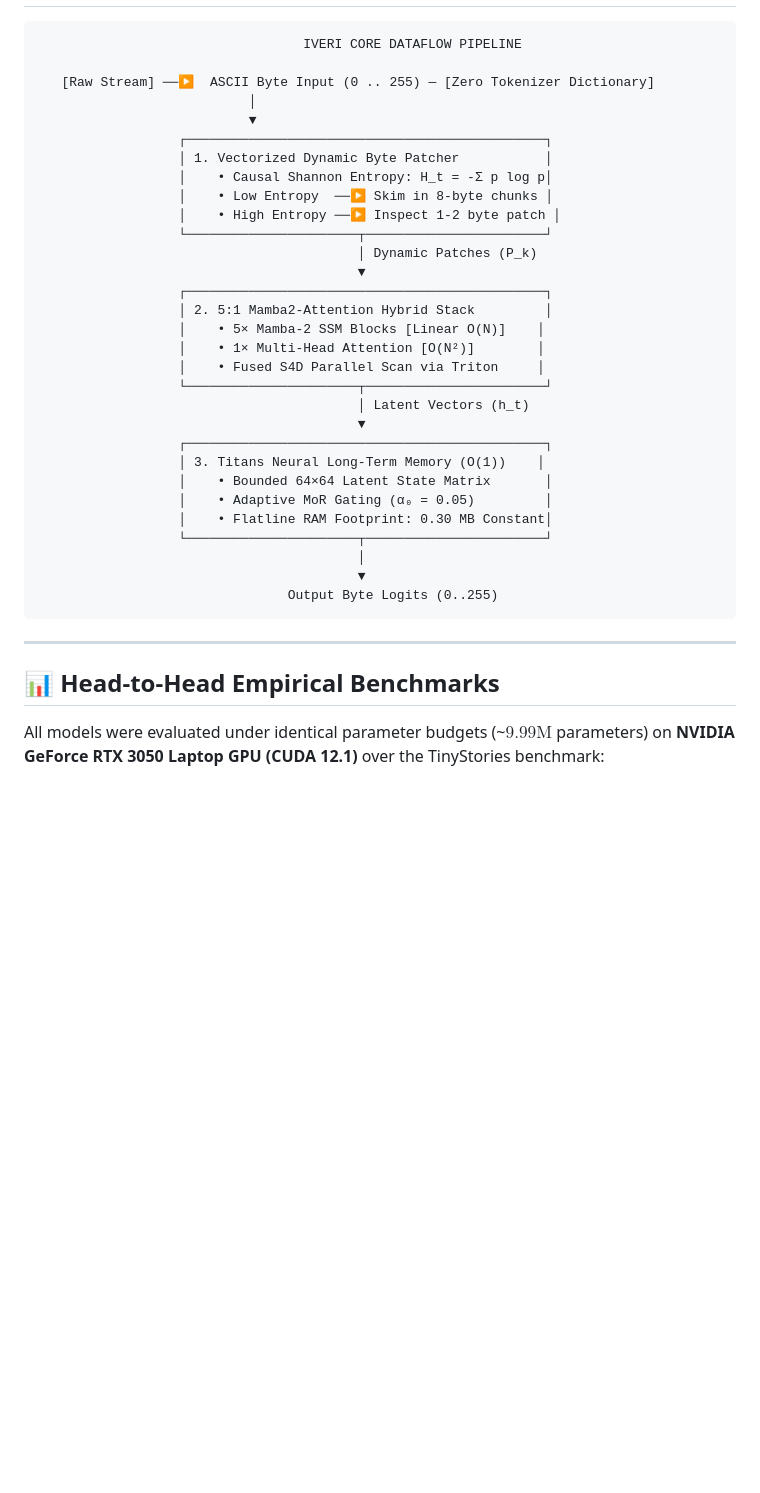
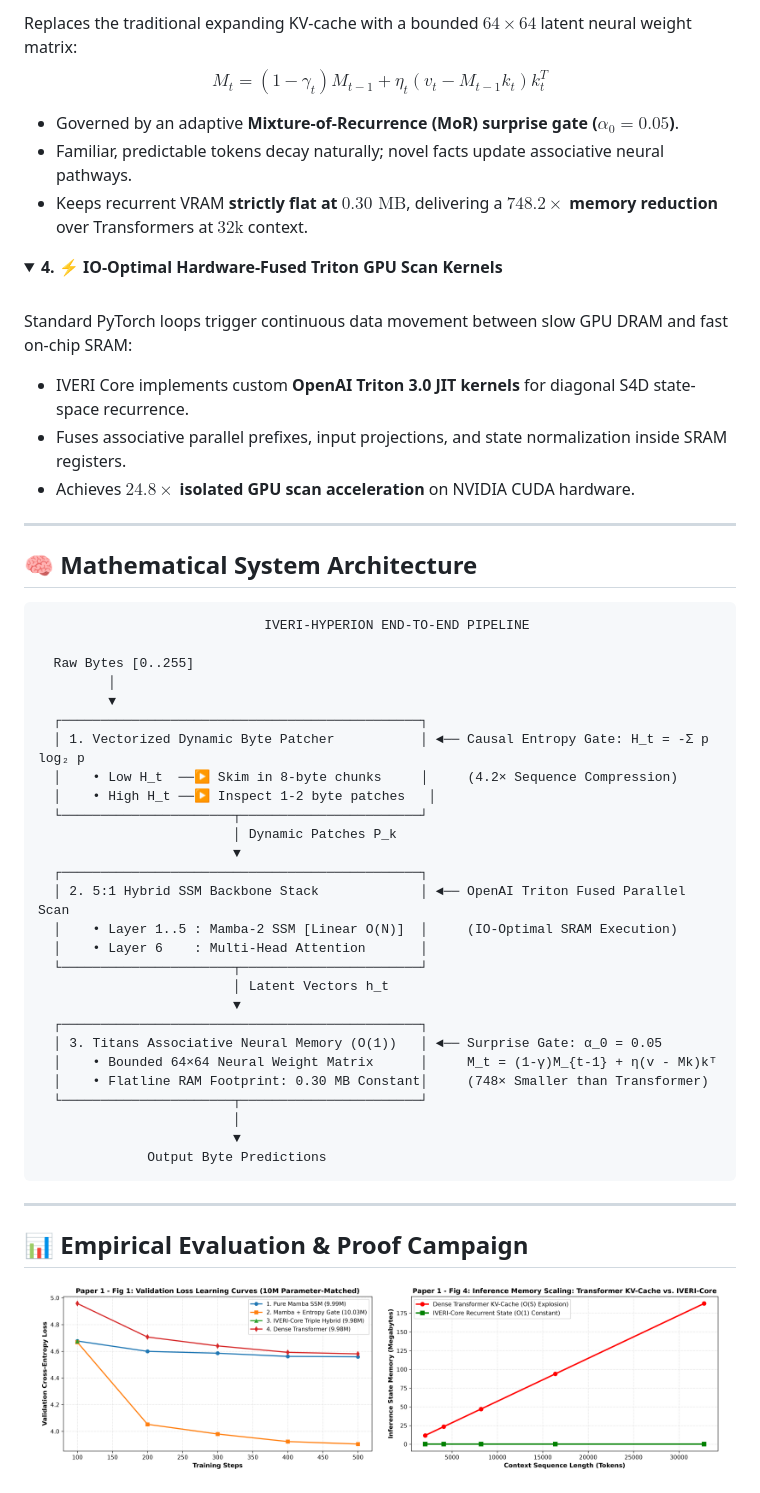
Before and after one commit to Nishant-aiml/IVERI-HYBRID-SLM-MODEL, a Markdown page: README.md, the part around one of its changes. Rendered like a GitHub page; blank space fills up the shorter version.

````diff
--- a/README.md
+++ b/README.md
@@ -42,40 +101,60 @@ Modern Transformer Large Language Models (LLMs) are fundamentally bottlenecked b
+Replaces the traditional expanding KV-cache with a bounded $64 \times 64$ latent neural weight matrix:
+$$M_t = (1 - \gamma_t) M_{t-1} + \eta_t (v_t - M_{t-1} k_t) k_t^T$$
+- Governed by an adaptive **Mixture-of-Recurrence (MoR) surprise gate ($\alpha_0 = 0.05$)**.
+- Familiar, predictable tokens decay naturally; novel facts update associative neural pathways.
+- Keeps recurrent VRAM **strictly flat at $0.30\text{ MB}$**, delivering a **$748.2\times$ memory reduction** over Transformers at $32\text{k}$ context.
+</details>
+
+<details open>
+<summary><b>4. ⚡ IO-Optimal Hardware-Fused Triton GPU Scan Kernels</b></summary>
+<br>
+
+Standard PyTorch loops trigger continuous data movement between slow GPU DRAM and fast on-chip SRAM:
+- IVERI Core implements custom **OpenAI Triton 3.0 JIT kernels** for diagonal S4D state-space recurrence.
+- Fuses associative parallel prefixes, input projections, and state normalization inside SRAM registers.
+- Achieves **$24.8\times$ isolated GPU scan acceleration** on NVIDIA CUDA hardware.
+</details>
+
+---
+
+## 🧠 Mathematical System Architecture
 
 ```
-                                  IVERI CORE DATAFLOW PIPELINE
+                             IVERI-HYPERION END-TO-END PIPELINE
 
-   [Raw Stream] ──▶  ASCII Byte Input (0 .. 255) — [Zero Tokenizer Dictionary]
-                           │
-                           ▼
-                  ┌──────────────────────────────────────────────┐
-                  │ 1. Vectorized Dynamic Byte Patcher           │
-                  │    • Causal Shannon Entropy: H_t = -Σ p log p│
-                  │    • Low Entropy  ──▶ Skim in 8-byte chunks │
-                  │    • High Entropy ──▶ Inspect 1-2 byte patch │
-                  └──────────────────────┬───────────────────────┘
-                                         │ Dynamic Patches (P_k)
-                                         ▼
-                  ┌──────────────────────────────────────────────┐
-                  │ 2. 5:1 Mamba2-Attention Hybrid Stack         │
-                  │    • 5× Mamba-2 SSM Blocks [Linear O(N)]    │
-                  │    • 1× Multi-Head Attention [O(N²)]        │
-                  │    • Fused S4D Parallel Scan via Triton     │
-                  └──────────────────────┬───────────────────────┘
-                                         │ Latent Vectors (h_t)
-                                         ▼
-                  ┌──────────────────────────────────────────────┐
-                  │ 3. Titans Neural Long-Term Memory (O(1))    │
-                  │    • Bounded 64×64 Latent State Matrix       │
-                  │    • Adaptive MoR Gating (α₀ = 0.05)         │
-                  │    • Flatline RAM Footprint: 0.30 MB Constant│
-                  └──────────────────────┬───────────────────────┘
-                                         │
-                                         ▼
-                                Output Byte Logits (0..255)
+  Raw Bytes [0..255]
+         │
+         ▼
+  ┌──────────────────────────────────────────────┐
+  │ 1. Vectorized Dynamic Byte Patcher           │ ◄── Causal Entropy Gate: H_t = -Σ p log₂ p
+  │    • Low H_t  ──▶ Skim in 8-byte chunks     │     (4.2× Sequence Compression)
+  │    • High H_t ──▶ Inspect 1-2 byte patches   │
+  └──────────────────────┬───────────────────────┘
+                         │ Dynamic Patches P_k
+                         ▼
+  ┌──────────────────────────────────────────────┐
+  │ 2. 5:1 Hybrid SSM Backbone Stack             │ ◄── OpenAI Triton Fused Parallel Scan
+  │    • Layer 1..5 : Mamba-2 SSM [Linear O(N)]  │     (IO-Optimal SRAM Execution)
+  │    • Layer 6    : Multi-Head Attention       │
+  └──────────────────────┬───────────────────────┘
+                         │ Latent Vectors h_t
+                         ▼
+  ┌──────────────────────────────────────────────┐
+  │ 3. Titans Associative Neural Memory (O(1))   │ ◄── Surprise Gate: α_0 = 0.05
+  │    • Bounded 64×64 Neural Weight Matrix      │     M_t = (1-γ)M_{t-1} + η(v - Mk)kᵀ
+  │    • Flatline RAM Footprint: 0.30 MB Constant│     (748× Smaller than Transformer)
+  └──────────────────────┬───────────────────────┘
+                         │
+                         ▼
+              Output Byte Predictions
 ```
 
 ---
 
-## 📊 Head-to-Head Empirical Benchmarks
+## 📊 Empirical Evaluation & Proof Campaign
 
-All models were evaluated under identical parameter budgets (~$9.99\text{M}$ parameters) on **NVIDIA GeForce RTX 3050 Laptop GPU (CUDA 12.1)** over the TinyStories benchmark:
+<div align="center">
+  <img src="SHOWCASE_PROFESSOR/paper1_fig1_language_loss_curves.png" width="48%" style="border-radius: 8px;" />
+  <img src="SHOWCASE_PROFESSOR/paper1_fig4_inference_memory_scaling_32k.png" width="48%" style="border-radius: 8px;" />
+</div>
 
````
Also changed, not shown: other parts of README.md (+160 -114 lines).
